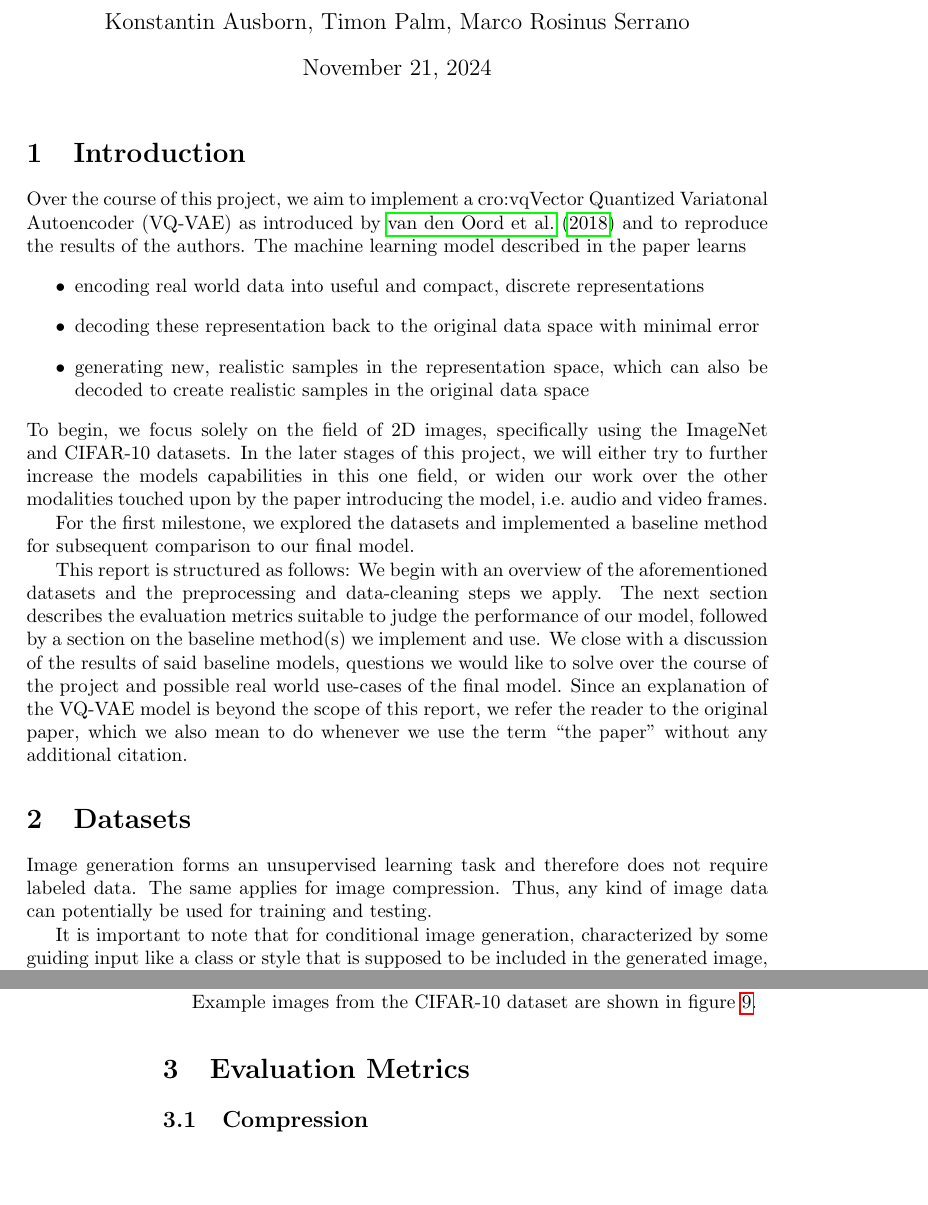
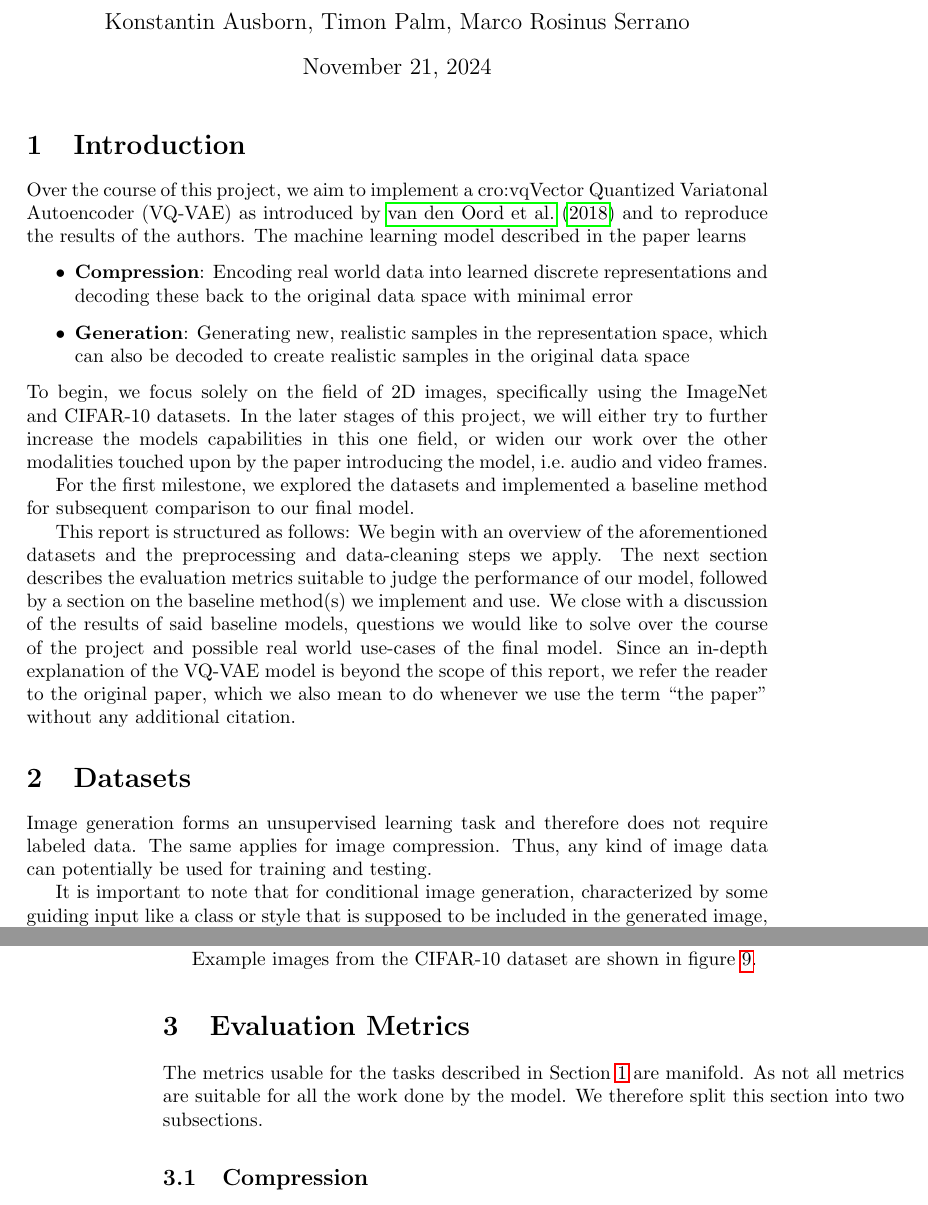
Before and after one commit to rosinusserrano/pml_vqvae, a LaTeX document (reports/milestone1/main.tex, which reads reports/milestone1/eval_metric.tex, reports/milestone1/intro.tex): two parts of pages 1 and 4 of 10, joined at a grey line, cut so that both start at the same text, the shorter picture padded with empty space. Compiled offline with pdfLaTeX.

Commit message:
Increased connection between intro and the rest.

```diff
--- a/reports/milestone1/eval_metric.tex
+++ b/reports/milestone1/eval_metric.tex
@@ -1,3 +1,7 @@
+The metrics usable for the tasks described in Section~\ref{sec:introduction} are manifold.
+As not all metrics are suitable for all the work done by the model.
+We therefore split this section into two subsections.
+
 \subsection{Compression}\label{subsec:compression}
 For compression, the most straightforward metric is to measure the reduction of memory required to
 store the data.
--- a/reports/milestone1/intro.tex
+++ b/reports/milestone1/intro.tex
@@ -2,10 +2,10 @@ Over the course of this project, we aim to implement a \ac{vq} as introduced by~
 and to reproduce the results of the authors.
 The machine learning model described in the paper learns
 \begin{itemize}
-    \item encoding real world data into useful and compact, discrete representations
-    \item decoding these representation back to the original data space with minimal error
-    \item generating new, realistic samples in the representation space, which can also be decoded to create realistic
-    samples in the original data space
+    \item \textbf{Compression}: Encoding real world data into learned discrete representations and decoding
+    these back to the original data space with minimal error
+    \item \textbf{Generation}: Generating new, realistic samples in the representation space, which can also be
+    decoded to create realistic samples in the original data space
 \end{itemize}
 To begin, we focus solely on the field of 2D images, specifically using the ImageNet and CIFAR-10 datasets.
 In the later stages of this project, we will either try to further increase the models capabilities in this one field,
@@ -21,5 +21,6 @@ The next section describes the evaluation metrics suitable to judge the performa
 section on the baseline method(s) we implement and use.
 We close with a discussion of the results of said baseline models, questions we would like to solve over the course of
 the project and possible real world use-cases of the final model.
-Since an explanation of the \ac{vq} model is beyond the scope of this report, we refer the reader to the original paper,
+Since an in-depth explanation of the \ac{vq} model is beyond the scope of this report, we refer the reader to the
+original paper,
 which we also mean to do whenever we use the term ``the paper'' without any additional citation.
```
Also changed, not shown: reports/milestone1/dataset_overview.tex (+1 -1 lines).
